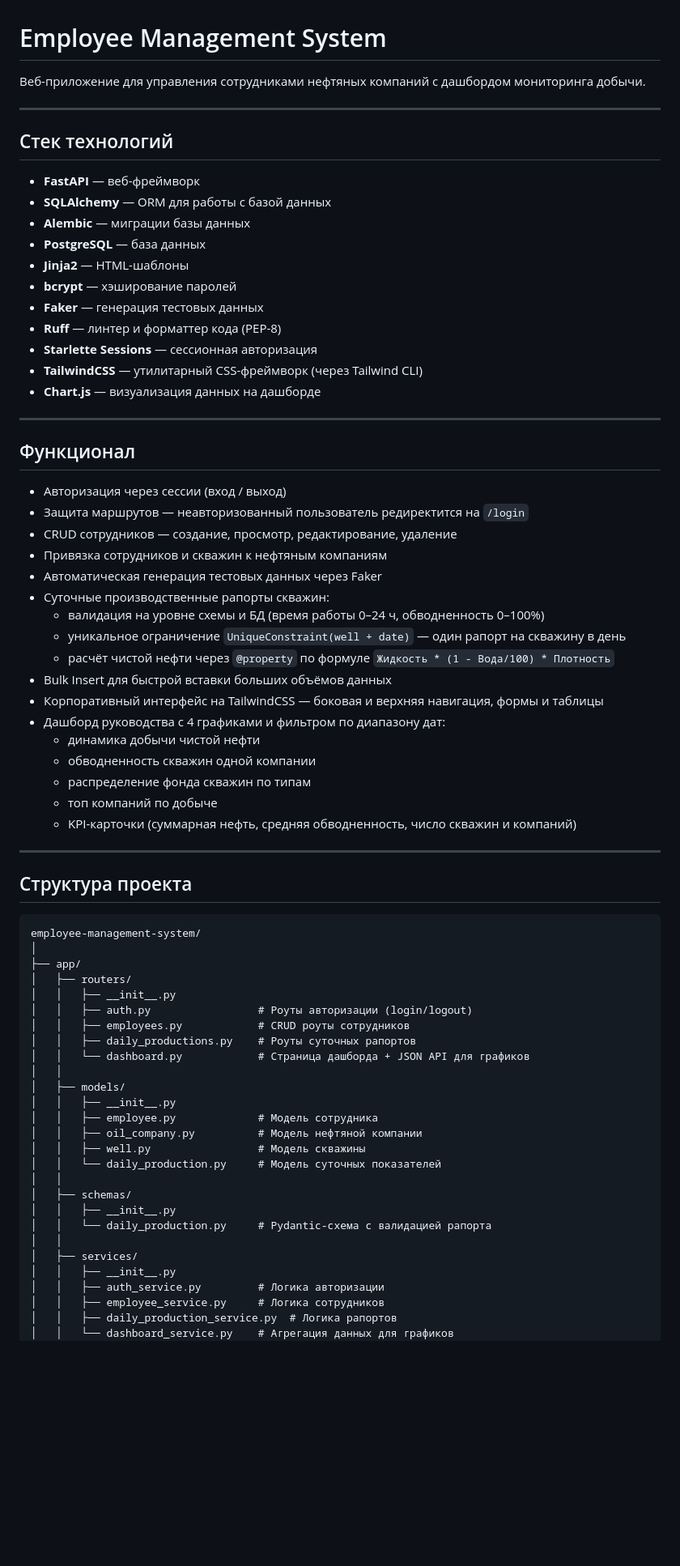
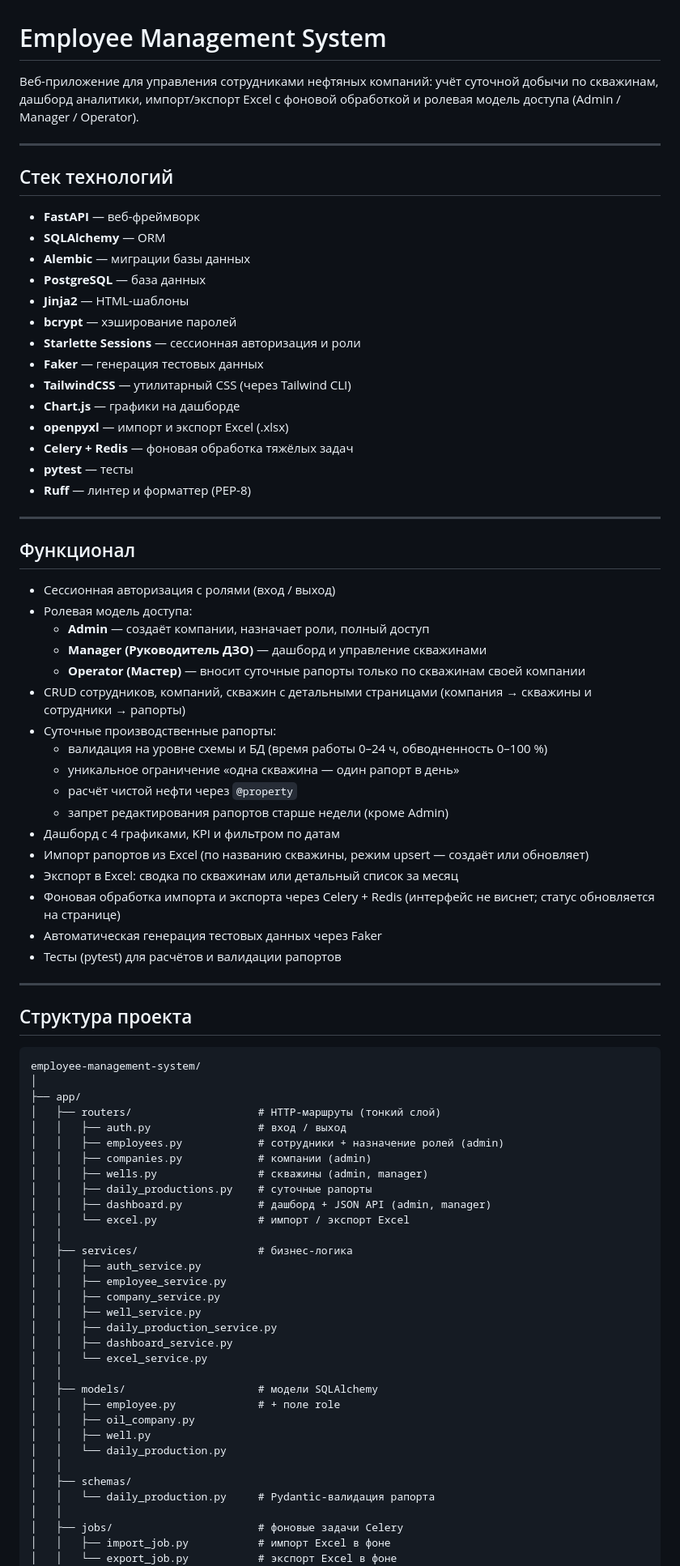
Before and after one commit to IslamK1/KMG_employment_management_system, a Markdown page: README.md, the part around one of its changes. Shown at 81% size. GitHub-like rendering; blank space fills up the shorter version.

Commit message:
Обновлен README.md

```diff
--- a/README.md
+++ b/README.md
@@ -1,44 +1,47 @@
 # Employee Management System
 
-Веб-приложение для управления сотрудниками нефтяных компаний с дашбордом мониторинга добычи.
+Веб-приложение для управления сотрудниками нефтяных компаний: учёт суточной добычи по скважинам, дашборд аналитики, импорт/экспорт Excel с фоновой обработкой и ролевая модель доступа (Admin / Manager / Operator).
 
 ---
 
 ## Стек технологий
 
 - **FastAPI** — веб-фреймворк
-- **SQLAlchemy** — ORM для работы с базой данных
+- **SQLAlchemy** — ORM
 - **Alembic** — миграции базы данных
 - **PostgreSQL** — база данных
 - **Jinja2** — HTML-шаблоны
 - **bcrypt** — хэширование паролей
+- **Starlette Sessions** — сессионная авторизация и роли
 - **Faker** — генерация тестовых данных
-- **Ruff** — линтер и форматтер кода (PEP-8)
-- **Starlette Sessions** — сессионная авторизация
-- **TailwindCSS** — утилитарный CSS-фреймворк (через Tailwind CLI)
-- **Chart.js** — визуализация данных на дашборде
+- **TailwindCSS** — утилитарный CSS (через Tailwind CLI)
+- **Chart.js** — графики на дашборде
+- **openpyxl** — импорт и экспорт Excel (.xlsx)
+- **Celery + Redis** — фоновая обработка тяжёлых задач
+- **pytest** — тесты
+- **Ruff** — линтер и форматтер (PEP-8)
 
 ---
 
 ## Функционал
 
-- Авторизация через сессии (вход / выход)
-- Защита маршрутов — неавторизованный пользователь редиректится на `/login`
-- CRUD сотрудников — создание, просмотр, редактирование, удаление
-- Привязка сотрудников и скважин к нефтяным компаниям
+- Сессионная авторизация с ролями (вход / выход)
+- Ролевая модель доступа:
+  - **Admin** — создаёт компании, назначает роли, полный доступ
+  - **Manager (Руководитель ДЗО)** — дашборд и управление скважинами
+  - **Operator (Мастер)** — вносит суточные рапорты только по скважинам своей компании
+- CRUD сотрудников, компаний, скважин с детальными страницами (компания → скважины и сотрудники → рапорты)
+- Суточные производственные рапорты:
+  - валидация на уровне схемы и БД (время работы 0–24 ч, обводненность 0–100 %)
+  - уникальное ограничение «одна скважина — один рапорт в день»
+  - расчёт чистой нефти через `@property`
+  - запрет редактирования рапортов старше недели (кроме Admin)
+- Дашборд с 4 графиками, KPI и фильтром по датам
+- Импорт рапортов из Excel (по названию скважины, режим upsert — создаёт или обновляет)
+- Экспорт в Excel: сводка по скважинам или детальный список за месяц
+- Фоновая обработка импорта и экспорта через Celery + Redis (интерфейс не виснет; статус обновляется на странице)
 - Автоматическая генерация тестовых данных через Faker
-- Суточные производственные рапорты скважин:
-  - валидация на уровне схемы и БД (время работы 0–24 ч, обводненность 0–100%)
-  - уникальное ограничение `UniqueConstraint(well + date)` — один рапорт на скважину в день
-  - расчёт чистой нефти через `@property` по формуле `Жидкость * (1 - Вода/100) * Плотность`
-- Bulk Insert для быстрой вставки больших объёмов данных
-- Корпоративный интерфейс на TailwindCSS — боковая и верхняя навигация, формы и таблицы
-- Дашборд руководства с 4 графиками и фильтром по диапазону дат:
-  - динамика добычи чистой нефти
-  - обводненность скважин одной компании
-  - распределение фонда скважин по типам
-  - топ компаний по добыче
-  - KPI-карточки (суммарная нефть, средняя обводненность, число скважин и компаний)
+- Тесты (pytest) для расчётов и валидации рапортов
 
 ---
 
@@ -47,28 +50,34 @@
     employee-management-system/
     │
     ├── app/
-    │   ├── routers/
-    │   │   ├── __init__.py
-    │   │   ├── auth.py                 # Роуты авторизации (login/logout)
-    │   │   ├── employees.py            # CRUD роуты сотрудников
-    │   │   ├── daily_productions.py    # Роуты суточных рапортов
-    │   │   └── dashboard.py            # Страница дашборда + JSON API для графиков
+    │   ├── routers/                    # HTTP-маршруты (тонкий слой)
+    │   │   ├── auth.py                 # вход / выход
+    │   │   ├── employees.py            # сотрудники + назначение ролей (admin)
+    │   │   ├── companies.py            # компании (admin)
+    │   │   ├── wells.py                # скважины (admin, manager)
+    │   │   ├── daily_productions.py    # суточные рапорты
+    │   │   ├── dashboard.py            # дашборд + JSON API (admin, manager)
+    │   │   └── excel.py                # импорт / экспорт Excel
     │   │
-    │   ├── models/
-    │   │   ├── __init__.py
-    │   │   ├── employee.py             # Модель сотрудника
-    │   │   ├── oil_company.py          # Модель нефтяной компании
-    │   │   ├── well.py                 # Модель скважины
-    │   │   └── daily_production.py     # Модель суточных показателей
+    │   ├── services/                   # бизнес-логика
+    │   │   ├── auth_service.py
+    │   │   ├── employee_service.py
+    │   │   ├── company_service.py
+    │   │   ├── well_service.py
+    │   │   ├── daily_production_service.py
+    │   │   ├── dashboard_service.py
+    │   │   └── excel_service.py
+    │   │
+    │   ├── models/                     # модели SQLAlchemy
+    │   │   ├── employee.py             # + поле role
+    │   │   ├── oil_company.py
+    │   │   ├── well.py
+    │   │   └── daily_production.py
     │   │
     │   ├── schemas/
-    │   │   ├── __init__.py
-    │   │   └── daily_production.py     # Pydantic-схема с валидацией рапорта
+    │   │   └── daily_production.py     # Pydantic-валидация рапорта
     │   │
-    │   ├── services/
-    │   │   ├── __init__.py
-    │   │   ├── auth_service.py         # Логика авторизации
-    │   │   ├── employee_service.py     # Логика сотрудников
-    │   │   ├── daily_production_service.py  # Логика рапортов
-    │   │   └── dashboard_service.py    # Агрегация данных для графиков
+    │   ├── jobs/                       # фоновые задачи Celery
+    │   │   ├── import_job.py           # импорт Excel в фоне
+    │   │   └── export_job.py           # экспорт Excel в фоне
     │   │
```
Also changed, not shown: other parts of README.md (+129 -100 lines).
